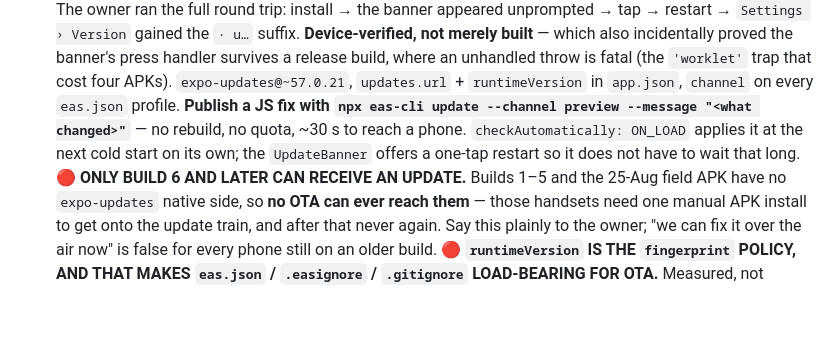
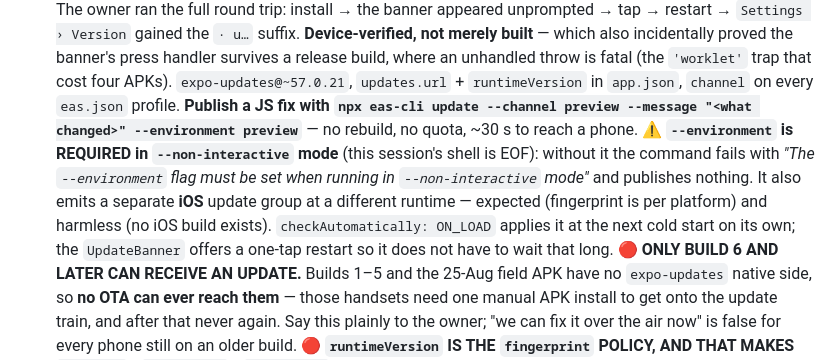
Before and after one commit to AazikoGlobalLLP/cgpe-android, a Markdown page: CLAUDE.md, the part around the change. Rendered like a GitHub page; blank space fills up the shorter version.

Commit message:
docs: eas update needs --environment in non-interactive mode
Not in the getting-started doc; the command fails and publishes nothing
without it. Recorded next to the publish command so the next session does not
rediscover it.

Co-Authored-By: Claude Opus 5 <noreply@anthropic.com>

```diff
--- a/CLAUDE.md
+++ b/CLAUDE.md
@@ -666,8 +666,12 @@ minutes, and the next press dying on `expo-audio`'s own guard (`AudioRecorder.kt
   incidentally proved the banner's press handler survives a release build, where an unhandled throw
   is fatal (the `'worklet'` trap that cost four APKs). `expo-updates@~57.0.21`, `updates.url` + `runtimeVersion` in `app.json`,
   `channel` on every `eas.json` profile. **Publish a JS fix with
-  `npx eas-cli update --channel preview --message "<what changed>"`** — no rebuild, no quota, ~30 s
-  to reach a phone. `checkAutomatically: ON_LOAD` applies it at the next cold start on its own; the
+  `npx eas-cli update --channel preview --message "<what changed>" --environment preview`** — no
+  rebuild, no quota, ~30 s to reach a phone. ⚠️ **`--environment` is REQUIRED in `--non-interactive`
+  mode** (this session's shell is EOF): without it the command fails with *"The `--environment` flag
+  must be set when running in `--non-interactive` mode"* and publishes nothing. It also emits a
+  separate **iOS** update group at a different runtime — expected (fingerprint is per platform) and
+  harmless (no iOS build exists). `checkAutomatically: ON_LOAD` applies it at the next cold start on its own; the
   `UpdateBanner` offers a one-tap restart so it does not have to wait that long.
   🔴 **ONLY BUILD 6 AND LATER CAN RECEIVE AN UPDATE.** Builds 1–5 and the 25-Aug field APK have no
   `expo-updates` native side, so **no OTA can ever reach them** — those handsets need one manual APK
```
